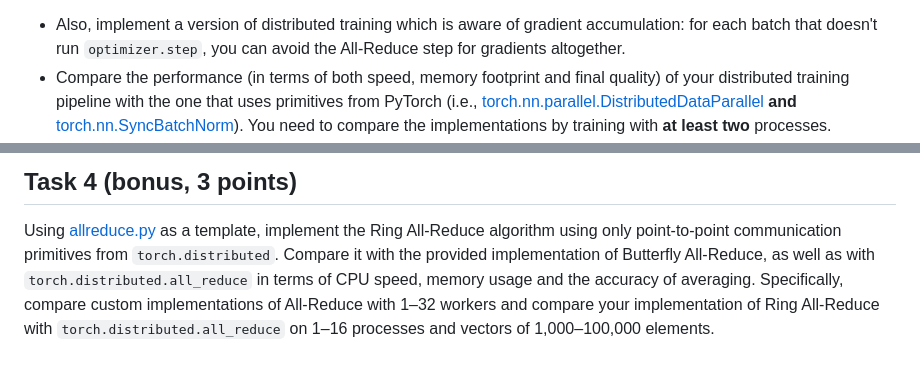
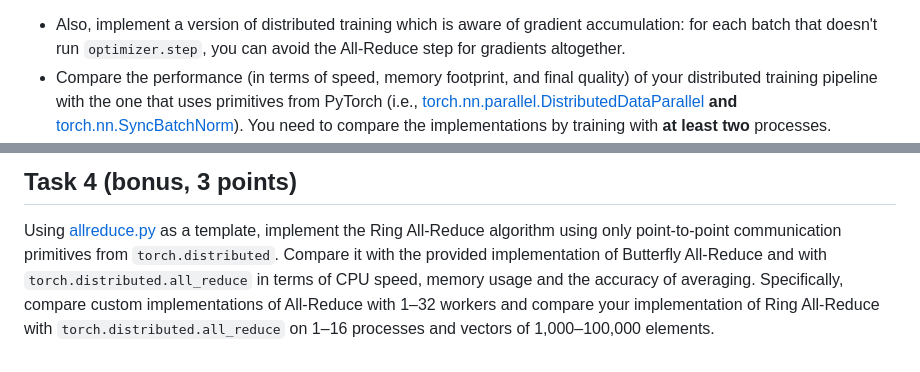
Before and after one commit to mryab/efficient-dl-systems, a Markdown page: week05_data_parallel/homework/README.md, 2 parts joined by grey strips. Rendered like a GitHub page.

Commit message:
Fix grammar in week05 HW statement

```diff
--- a/week05_data_parallel/homework/README.md
+++ b/week05_data_parallel/homework/README.md
@@ -26,7 +26,7 @@ of batch normalization: please implement it manually.
 
 * Also, implement a version of distributed training which is aware of gradient accumulation:
 for each batch that doesn't run `optimizer.step`, you can avoid the All-Reduce step for gradients altogether.
-* Compare the performance (in terms of both speed, memory footprint and final quality) of your distributed training
+* Compare the performance (in terms of speed, memory footprint, and final quality) of your distributed training
 pipeline with the one that uses primitives from PyTorch (i.e., [torch.nn.parallel.DistributedDataParallel](https://pytorch.org/docs/stable/nn.html#torch.nn.parallel.DistributedDataParallel) **and** [torch.nn.SyncBatchNorm](https://pytorch.org/docs/stable/generated/torch.nn.SyncBatchNorm.html)).
 You need to compare the implementations by training with **at least two** processes.
 * In addition, test the SyncBN layer itself by comparing the results with standard **BatchNorm1d** and changing
@@ -58,7 +58,7 @@ Submit the training code that includes all enhancements from Tasks 2 and 3.
 
 Using [allreduce.py](./allreduce.py) as a template, implement the Ring All-Reduce algorithm
 using only point-to-point communication primitives from `torch.distributed`.
-Compare it with the provided implementation of Butterfly All-Reduce,
-as well as with `torch.distributed.all_reduce` in terms of CPU speed, memory usage and the accuracy of averaging.
+Compare it with the provided implementation of Butterfly All-Reduce
+and with `torch.distributed.all_reduce` in terms of CPU speed, memory usage and the accuracy of averaging.
 Specifically, compare custom implementations of All-Reduce with 1–32 workers and compare your implementation of
 Ring All-Reduce with `torch.distributed.all_reduce` on 1–16 processes and vectors of 1,000–100,000 elements.
```
